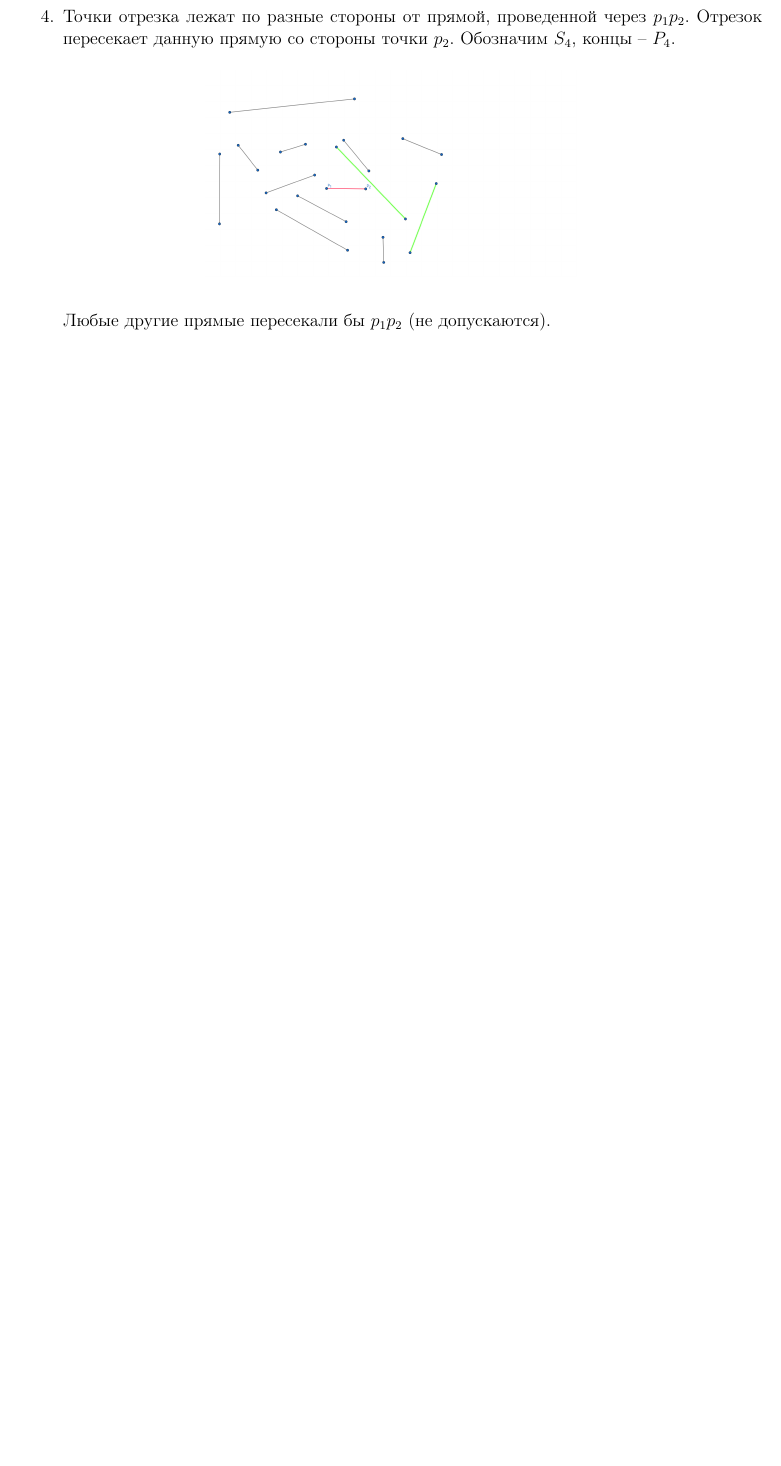
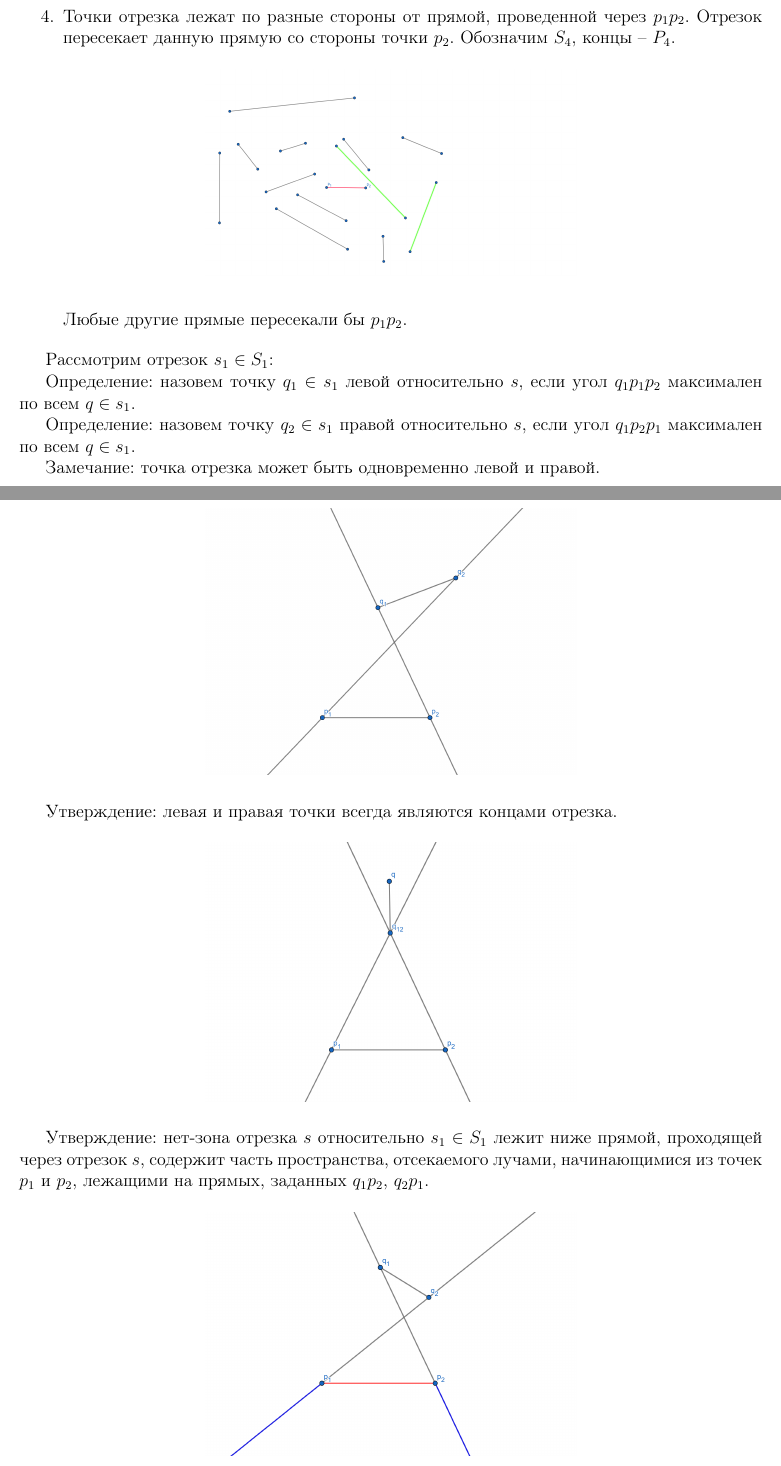
Before and after one commit to kirillkuks/SegmentsVisibility, a LaTeX document (nozone_algorithm/nozone.tex): part of page 2 of 8 before the commit and two parts of pages 2 and 3 of 10 after it, the two joined at a grey line, cut so that both start at the same text, the shorter picture padded with empty space. Compiled offline with pdfLaTeX.

Commit message:
reworked

```diff
--- a/nozone_algorithm/nozone.tex
+++ b/nozone_algorithm/nozone.tex
@@ -50,7 +73,39 @@
                   \centering
                   \includegraphics[width=0.5\linewidth]{segment_4.png}
             \end{figure}
-            Любые другие прямые пересекали бы $p_1 p_2$
-            (не допускаются).
+            Любые другие прямые пересекали бы $p_1 p_2$.
 \end{enumerate}
-\par
+
+Рассмотрим отрезок $s_1 \in S_1$:
+
+Определение: назовем точку $q_1 \in s_1$ левой относительно $s$,
+если угол $q_1 p_1 p_2$ максимален по всем $q \in s_1$.
+
+Определение: назовем точку $q_2 \in s_1$ правой относительно $s$,
+если угол $q_1 p_2 p_1$ максимален по всем $q \in s_1$.
+
+Замечание: точка отрезка может быть одновременно левой и правой.
+
+\begin{figure}[H]
+      \centering
+      \includegraphics[width=0.5\linewidth]{one_segment_q1q2.png}
+\end{figure}
+
+Утверждение: левая и правая точки всегда являются концами отрезка.
+
+\begin{figure}[H]
+      \centering
+      \includegraphics[width=0.5\linewidth]{one_segment_q12.png}
+\end{figure}
+
+Утверждение: нет-зона отрезка $s$ относительно $s_1 \in S_1$
+лежит ниже прямой, проходящей через отрезок $s$, содержит часть
+пространства, отсекаемого лучами, начинающимися из точек
+$p_1$ и $p_2$, лежащими на прямых, заданных $q_1 p_2$, $q_2 p_1$.
+
+\begin{figure}[H]
+      \centering
+      \includegraphics[width=0.5\linewidth]{no_zone_s1.png}
+\end{figure}
+
+Утверждение: нет-зона отрезка $s$ относительно $S_1$ имеет
@@ -56,0 +117,5 @@
+\begin{enumerate}
+      \item $s_1 \in S_1$
+      \item сущетвует подмножество декартовой плоскости,
+            отсеченное параллельными прямыми $l_1$, $l_2$,
+            проходящими через точки $p_1$ и $p_2$ соответсвенно,
@@ -56,0 +126 @@
+Утверждение: нет-зона отрезка $s$ относительно ${S_1}'$ имеет
```
Also changed, not shown: nozone_algorithm/images/no_zone_S1_.png (added), nozone_algorithm/images/no_zone_s1.png (added), nozone_algorithm/images/one_segment_q12.png (added), nozone_algorithm/images/one_segment_q1q2.png (added), nozone_algorithm/nozone.pdf, nozone_algorithm/nozone.tex (53 more changed lines).
